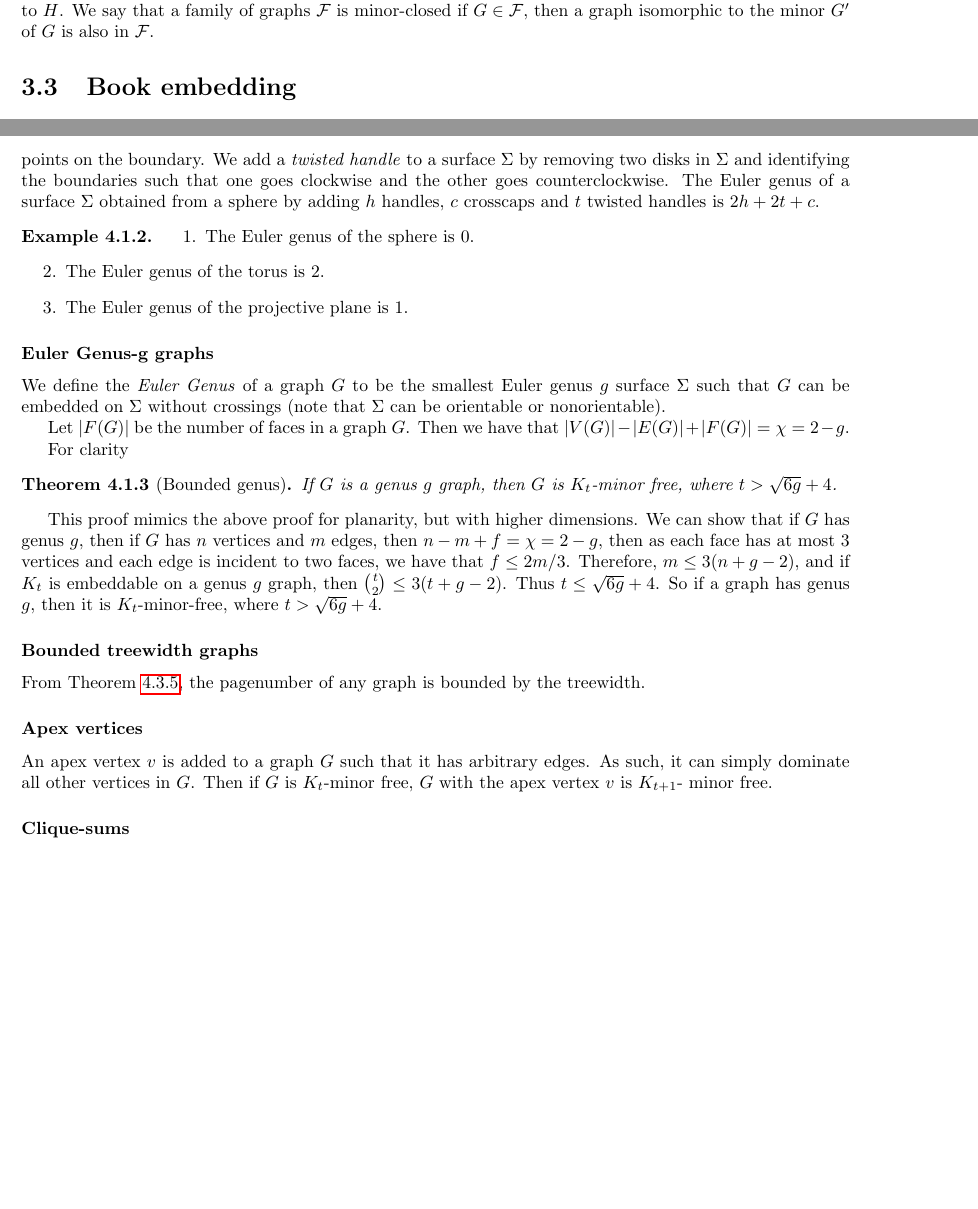
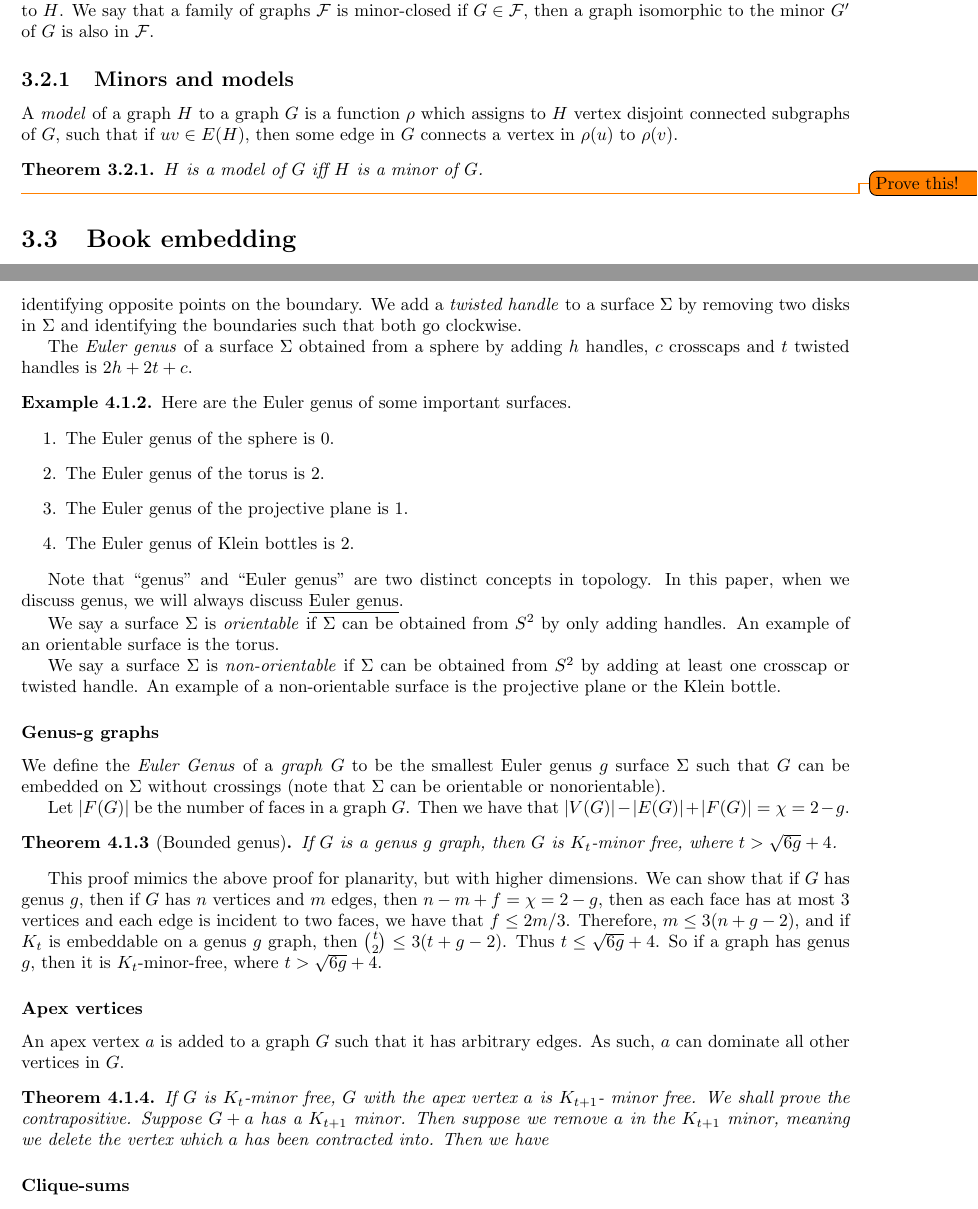
Before and after one commit to ErickLuu/Honours-Project-Notes, a LaTeX thesis (Notes/Structural Graph Theory/Book_embedding_notes.tex): two parts of pages 6 and 11 of 23, joined at a grey line, cut so that both start at the same text, the shorter picture padded with empty space. Compiled offline with pdfLaTeX.

Commit message:
txs auto checkin

```diff
--- a/Notes/Structural Graph Theory/Book_embedding_notes.tex
+++ b/Notes/Structural Graph Theory/Book_embedding_notes.tex
@@ -143,6 +143,13 @@ We can use this result to bound the number of edges in an outerplanar graph.
 \section{Graph minors}
 We say that a graph $H$ is a \textit{minor} of another graph $G$ if a graph isomorphic to $H$ can be obtained from $G$ by deleting vertices, edges, and \textit{contracting} edges. To \textit{contract} an edge $uv$, we delete both $u$ and $v$ and create a new vertex $w$ such that $N_G(w) = N_G(u) \cup N_G(v)$, where $N_G(v)$ is the neighbourhood of $v$. We define minors up to isomorphism, and we typically omit the isomorphism relation in our definitions. We say that a graph $G$ is \textit{$H$-minor-free} if there is no sequence of deletions and contractions of $G$ that yield a graph isomorphic to $H$. We say that a family of graphs $\mathcal{F}$ is minor-closed if $G \in \mathcal{F}$, then a graph isomorphic to the minor $G'$ of $G$ is also in $\mathcal{F}$.
 
+\subsection{Minors and models}
+A \textit{model} of a graph $H$ to a graph $G$ is a function $\rho$ which assigns to $H$ vertex disjoint connected subgraphs of $G$, such that if $uv \in E(H)$, then some edge in $G$ connects a vertex in $\rho(u)$ to $\rho(v)$.
+
+\begin{theorem}
+	$H$ is a model of $G$ iff $H$ is a minor of $G$.
+\end{theorem}
+\todo{Prove this!}
 \section{Book embedding}\label{ssec:Book Embedding}
 A \textit{book} of \textit{thickness} $k$ are $k$ half-planes glued together on a common boundary. We refer to the boundary as the \textit{spine} and we refer to the individual half-planes as \textit{pages}. In topology, these are referred to as \textit{fans} of half-pages. Books were described by Persinger and Atnosen in the 1960s \cite{persingerSubsetsNbooksE31966} \cite{atneosenOnedimensionalNleavedContinua1972}.
 A \textit{book-embedding} of a graph $G$ is an embedding of $G$ on a book. We place the vertices of $G$ on the mutual boundary of all half-planes, and we place the edges on each half-plane such that no two edges cross.
@@ -348,35 +355,45 @@ We define $\had(G)$ to be the largest $t$ such that $G$ has a $K_t$ minor.
 
 \subsubsection{A short discussion of topology}\label{sssec:topology}
 A surface $\Sigma$ is a topological space which, at every point, has a neighbourhood homeomorphic to a disk. There are three important surfaces to know- the sphere $S^2$, the torus $T$, and the real projective plane $P$.
-We add a \textit{handle} to a surface $\Sigma$ by removing two disks in $\Sigma$ and identifying the boundaries such that one goes clockwise and the other goes counterclockwise. We add a \textit{crosscap} by removing a disk in $\Sigma$ and identifying opposite points on the boundary. We add a \textit{twisted handle} to a surface $\Sigma$ by removing two disks in $\Sigma$ and identifying the boundaries such that one goes clockwise and the other goes counterclockwise.
-The Euler genus of a surface $\Sigma$ obtained from a sphere by adding $h$ handles, $c$ crosscaps and $t$ twisted handles is $2h + 2t + c$.
+\par
+We \textit{add} a \textit{handle} to a surface $\Sigma$ by removing two disks in $\Sigma$ and identifying the boundaries such that one goes clockwise and the other goes counterclockwise. We add a \textit{crosscap} by removing a disk in $\Sigma$ and identifying opposite points on the boundary. We add a \textit{twisted handle} to a surface $\Sigma$ by removing two disks in $\Sigma$ and identifying the boundaries such that both go clockwise.
+\par
+The \textit{Euler genus} of a surface $\Sigma$ obtained from a sphere by adding $h$ handles, $c$ crosscaps and $t$ twisted handles is $2h + 2t + c$.
 
 \begin{example}
+	Here are the Euler genus of some important surfaces.
 	\begin{enumerate}
 		\item The Euler genus of the sphere is $0$.
 		\item The Euler genus of the torus is $2$.
 		\item The Euler genus of the projective plane is $1$.
+		\item The Euler genus of Klein bottles is $2$.
 	\end{enumerate}
 \end{example}
 
-\subsubsection{Euler Genus-g graphs}\label{sssec:Graph_genus}
+Note that ``genus'' and ``Euler genus'' are two distinct concepts in topology. In this paper, when we discuss genus, we will always discuss \underline{Euler genus}.
 
-We define the \textit{Euler Genus} of a graph $G$ to be the smallest Euler genus $g$ surface $\Sigma$ such that $G$ can be embedded on $\Sigma$ without crossings (note that $\Sigma$ can be orientable or nonorientable).
+We say a surface $\Sigma$ is \textit{orientable} if $\Sigma$ can be obtained from $S^2$ by only adding handles. An example of an orientable surface is the torus.
+
+We say a surface $\Sigma$ is \textit{non-orientable} if $\Sigma$ can be obtained from $S^2$ by adding at least one crosscap or twisted handle. An example of a non-orientable surface is the projective plane or the Klein bottle.
+
+\subsubsection{Genus-g graphs}\label{sssec:Graph_genus}
+
+We define the \textit{Euler Genus} of a \textit{graph} $G$ to be the smallest Euler genus $g$ surface $\Sigma$ such that $G$ can be embedded on $\Sigma$ without crossings (note that $\Sigma$ can be orientable or nonorientable).
 
 Let $|F(G)|$ be the number of faces in a graph $G$. Then we have that $|V(G)| - |E(G)| + |F(G)| = \chi = 2 - g$.
 
-For clarity
 \begin{theorem}[Bounded genus]\label{thm:bounded_genus_kt_free}
 	If $G$ is a genus $g$ graph, then $G$ is $K_t$-minor free, where $t > \sqrt{6g} + 4$.
 \end{theorem}
 This proof mimics the above proof for planarity, but with higher dimensions.
 We can show that if $G$ has genus $g$, then if $G$ has $n$ vertices and $m$ edges, then $n - m + f = \chi = 2-g$, then as each face has at most 3 vertices and each edge is incident to two faces, we have that $f \leq 2m/3$. Therefore, $m \leq 3(n + g - 2)$, and if $K_t$ is embeddable on a genus $g$ graph, then $\binom{t}{2} \leq 3 (t + g - 2)$. Thus $t \leq \sqrt{6g} + 4$. So if a graph has genus $g$, then it is $K_t$-minor-free, where $t > \sqrt{6g} + 4$.
 
-\subsubsection{Bounded treewidth graphs}\label{sssec:Bded_Tw_graph}
-From \cref{thm:bded_treewidth_bded_pagenumber}, the pagenumber of any graph is bounded by the treewidth.
-
 \subsubsection{Apex vertices}\label{sssec:Apex_Vertices}
-An apex vertex $v$ is added to a graph $G$ such that it has arbitrary edges. As such, it can simply dominate all other vertices in $G$. Then if $G$ is $K_t$-minor free, $G$ with the apex vertex $v$ is $K_{t+1}$- minor free.
+An apex vertex $a$ is added to a graph $G$ such that it has arbitrary edges. As such, $a$ can dominate all other vertices in $G$.
+\begin{theorem}
+	If $G$ is $K_t$-minor free, $G$ with the apex vertex $a$ is $K_{t+1}$- minor free.
+	We shall prove the contrapositive. Suppose $G + a$ has a $K_{t + 1}$ minor. Then suppose we remove $a$ in the $K_{t + 1}$ minor, meaning we delete the vertex which $a$ has been contracted into. Then we have
+\end{theorem}
 \subsubsection{Clique-sums}\label{sssec:Clique_Sums}
 The \textit{$k$-clique-sum} of two graphs $G$ and $H$, denoted as $G \# H$, is the graph obtained by performing a series of operation on the cliques of $G$ and $H$. We find cliques in $G$ and $H$, $C_G$ and $C_H$ respectively, such that $C_G$ and $C_H$ have size $k$. Then we identify the vertices in $C_G$ and $C_H$ so that $G$ and $H$ are connected to each other on this clique.
 
```
Also changed, not shown: Notes/Structural Graph Theory/Book_embedding_notes.tex (4 more changed lines).
